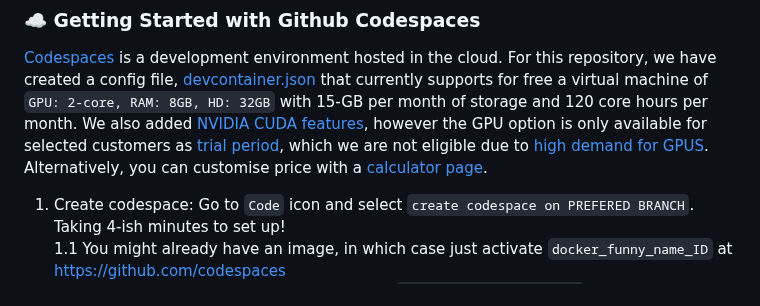
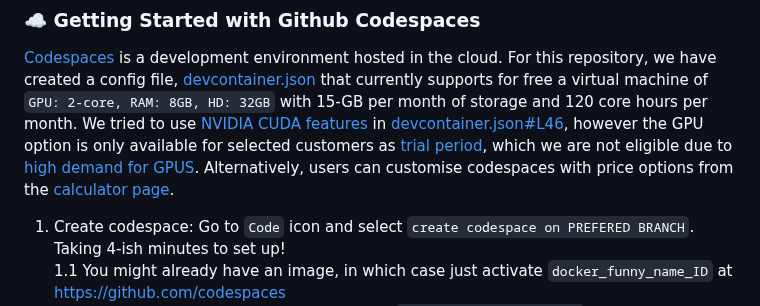
Before and after one commit to AdamTest24/Case_Studies_L2D, a Markdown page: README.md, the part around the change. GitHub-like rendering.

Commit message:
minor changes to README #36

```diff
--- a/README.md
+++ b/README.md
@@ -22,7 +22,8 @@ conda activate l2dVE && jupyter notebook --browser=firefox
 ### :cloud: Getting Started with Github Codespaces
 [Codespaces](https://docs.github.com/en/codespaces/overview) is a development environment hosted in the cloud.
 For this repository, we have created a config file, [devcontainer.json](.devcontainer/devcontainer.json) that currently supports for free a virtual machine of `GPU: 2-core, RAM: 8GB, HD: 32GB` with 15-GB per month of storage and 120 core hours per month.
-We also added [NVIDIA CUDA features](https://github.com/devcontainers/features/pkgs/container/features%2Fnvidia-cuda), however the GPU option is only available for selected customers as [trial period](https://docs.github.com/en/enterprise-cloud@latest/codespaces/developing-in-a-codespace/getting-started-with-github-codespaces-for-machine-learning), which we are not eligible due to [high demand for GPUS](https://github.com/LearnToDiscover/Case_Studies_L2D/issues/34#issuecomment-2127520930). Alternatively, you can customise price with a [calculator page](https://github.com/pricing/calculator).
+We tried to use [NVIDIA CUDA features](https://github.com/devcontainers/features/pkgs/container/features%2Fnvidia-cuda)  in [devcontainer.json#L46](https://github.com/LearnToDiscover/Case_Studies_L2D/blob/36-minor-changes-for-v030/.devcontainer/devcontainer.json#L46), however the GPU option is only available for selected customers as [trial period](https://docs.github.com/en/enterprise-cloud@latest/codespaces/developing-in-a-codespace/getting-started-with-github-codespaces-for-machine-learning), which we are not eligible due to [high demand for GPUS](https://github.com/LearnToDiscover/Case_Studies_L2D/issues/34#issuecomment-2127520930).
+Alternatively, users can customise codespaces with price options from the [calculator page](https://github.com/pricing/calculator).
 
 1. Create codespace: Go to `Code` icon and select `create codespace on PREFERED BRANCH`. Taking 4-ish minutes to set up!
 	1.1 You might already have an image, in which case just activate `docker_funny_name_ID` at https://github.com/codespaces
```
